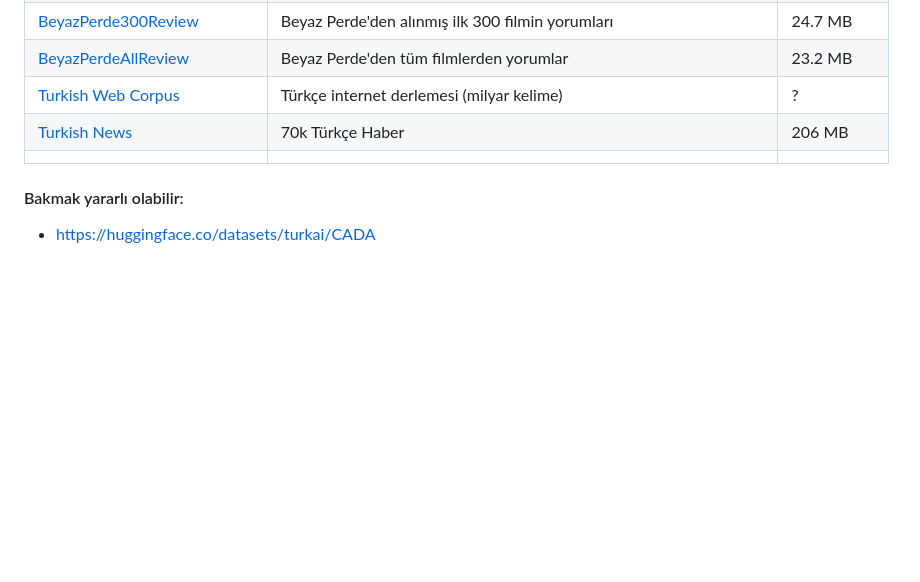
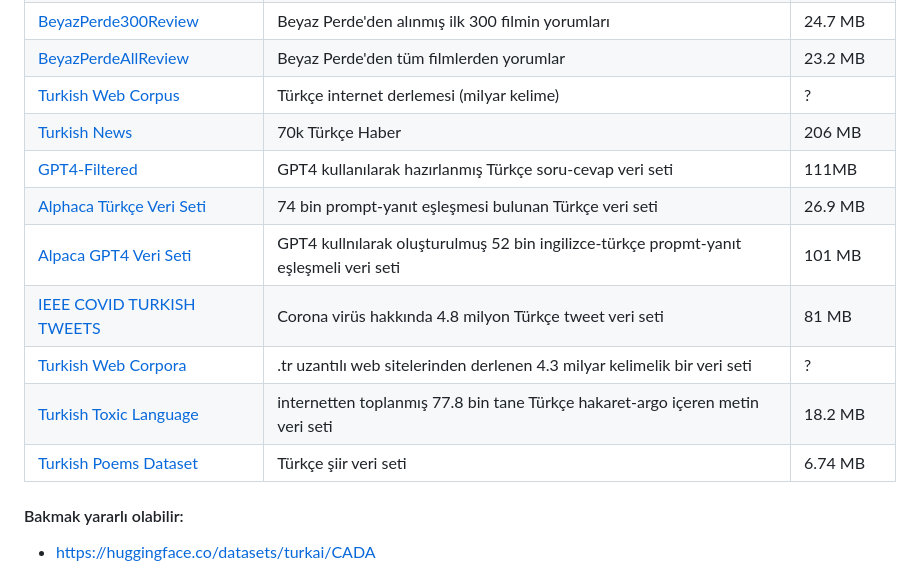
Before and after one commit to malibayram/doktora, a Markdown page: readme.md, the part around the change. GitHub-like rendering; blank space fills up the shorter version.

```diff
--- a/readme.md
+++ b/readme.md
@@ -28,7 +28,13 @@
 | [BeyazPerdeAllReview](https://huggingface.co/datasets/turkish-nlp-suite/beyazperde-all-movie-reviews) | Beyaz Perde'den tüm filmlerden yorumlar | 23.2 MB |
 | [Turkish Web Corpus](https://www.sketchengine.eu/trtenten-turkish-corpus/) | Türkçe internet derlemesi (milyar kelime) | ? |
 | [Turkish News](https://www.kaggle.com/datasets/suleymancan/turkishnews70000) | 70k Türkçe Haber | 206 MB |
-| []() |  |  |
+| [GPT4-Filtered](https://huggingface.co/datasets/umarigan/oo-gpt4-filtered-tr) | GPT4 kullanılarak hazırlanmış Türkçe soru-cevap veri seti  | 111MB |
+| [Alphaca Türkçe Veri Seti](https://huggingface.co/datasets/Yudum/tr-instruct-alphaca-style) | 74 bin prompt-yanıt eşleşmesi bulunan Türkçe veri seti | 26.9 MB |
+| [Alpaca GPT4 Veri Seti](https://huggingface.co/datasets/malhajar/alpaca-gpt4-tr) | GPT4 kullnılarak oluşturulmuş 52 bin ingilizce-türkçe propmt-yanıt eşleşmeli veri seti | 101 MB |
+| [IEEE COVID TURKISH TWEETS](https://ieee-dataport.org/open-access/corona-virus-covid-19-turkish-tweets-dataset-0) | Corona virüs hakkında 4.8 milyon Türkçe tweet veri seti | 81 MB |
+| [Turkish Web Corpora](https://live.european-language-grid.eu/catalogue/corpus/19770/download/) | .tr uzantılı web sitelerinden derlenen 4.3 milyar kelimelik bir veri seti | ? |
+| [Turkish Toxic Language](https://huggingface.co/datasets/Overfit-GM/turkish-toxic-language?row=6) | internetten toplanmış 77.8 bin tane Türkçe hakaret-argo içeren metin veri seti| 18.2 MB |
+| [Turkish Poems Dataset](https://huggingface.co/datasets/beratcmn/instruction-turkish-poems) | Türkçe şiir veri seti | 6.74 MB |
 
 #### Bakmak yararlı olabilir:
 - https://huggingface.co/datasets/turkai/CADA
```
